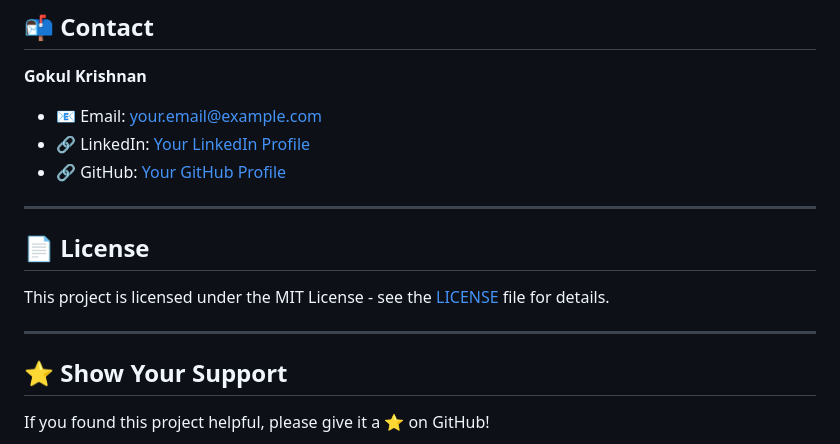
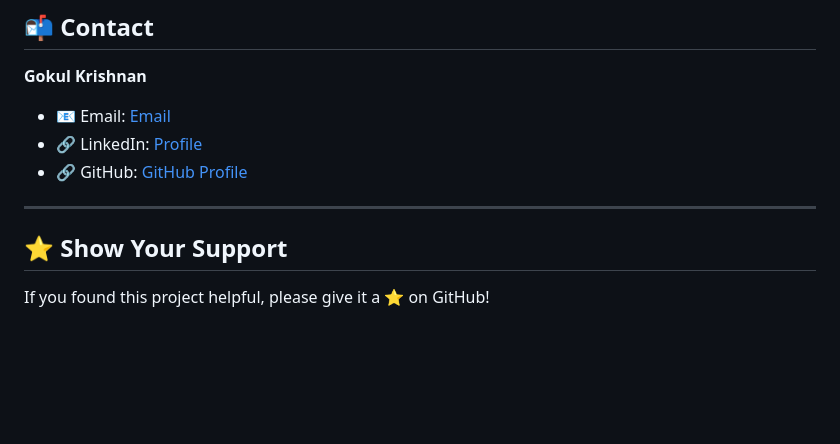
Before and after one commit to Krishjunier/Weather-reporting-, a Markdown page: README.md, the part around the change. Rendered like a GitHub page; blank space fills up the shorter version.

```diff
--- a/README.md
+++ b/README.md
@@ -143,18 +143,11 @@ Big thanks to the team for their support and guidance!
 ## 📬 Contact
 
 **Gokul Krishnan**
-- 📧 Email: [your.email@example.com](mailto:gk5139272@gmail.com)
-- 🔗 LinkedIn: [Your LinkedIn Profile](https://www.linkedin.com/in/gokul-krishnan-yn-1633a9258/)
-- 🔗 GitHub: [Your GitHub Profile](https://github.com/Krishjunier)
+- 📧 Email: [Email](mailto:gk5139272@gmail.com)
+- 🔗 LinkedIn: [Profile](https://www.linkedin.com/in/gokul-krishnan-yn-1633a9258/)
+- 🔗 GitHub: [GitHub Profile](https://github.com/Krishjunier)
 
 ---
-
-## 📄 License
-
-This project is licensed under the MIT License - see the [LICENSE](LICENSE) file for details.
-
----
-
 ## ⭐ Show Your Support
 
 If you found this project helpful, please give it a ⭐ on GitHub!
```
